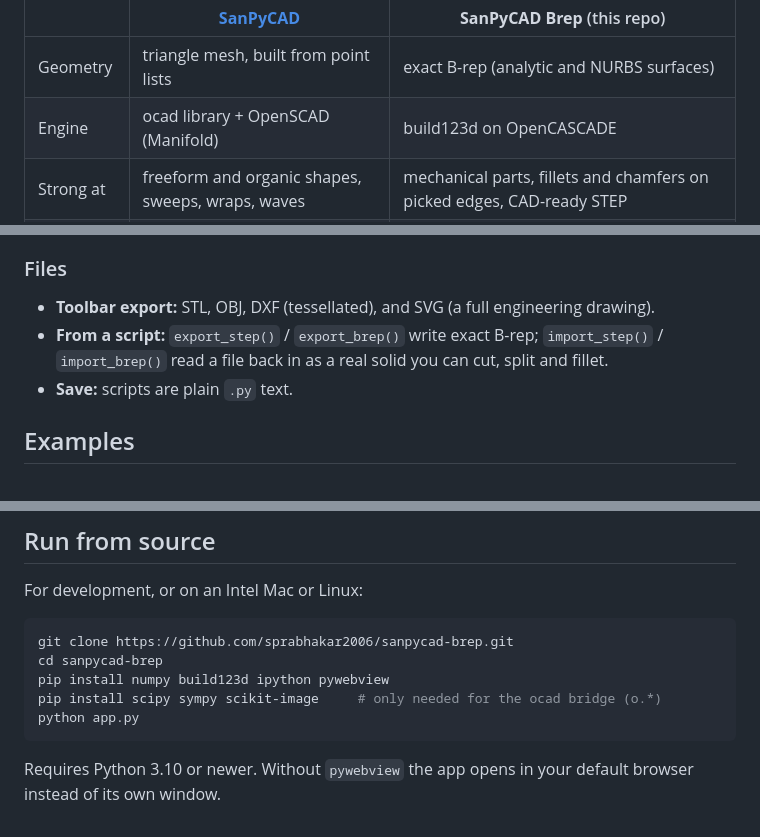
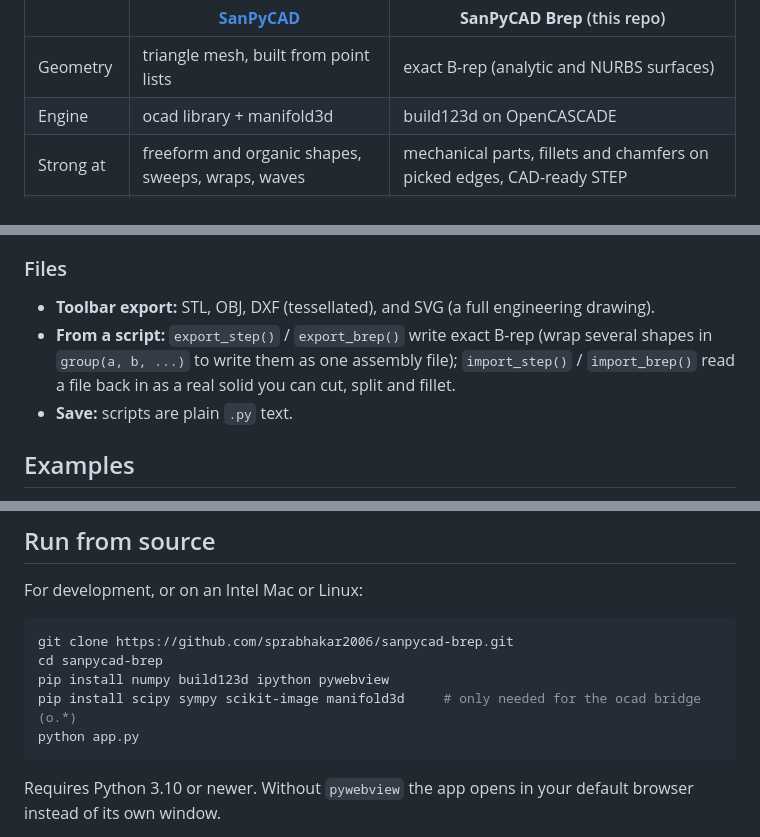
Before and after one commit to sprabhakar2006/sanpycad-brep, a Markdown page: README.md, 3 parts joined by grey strips. Rendered like a GitHub page.

````diff
--- a/README.md
+++ b/README.md
@@ -110,7 +110,7 @@ The tutorials usually move a part between the two apps:
 | | **[SanPyCAD](https://github.com/sprabhakar2006/SanPyCAD)** | **SanPyCAD Brep** (this repo) |
 |---|---|---|
 | Geometry | triangle mesh, built from point lists | exact B-rep (analytic and NURBS surfaces) |
-| Engine | ocad library + OpenSCAD (Manifold) | build123d on OpenCASCADE |
+| Engine | ocad library + manifold3d | build123d on OpenCASCADE |
 | Strong at | freeform and organic shapes, sweeps, wraps, waves | mechanical parts, fillets and chamfers on picked edges, CAD-ready STEP |
 | Script style | Python or OpenSCAD-style | Python |
 
@@ -153,7 +153,7 @@ Measure distances and angles between vertices and edges, or use **Dimension** to
 
 ### Files
 - **Toolbar export:** STL, OBJ, DXF (tessellated), and SVG (a full engineering drawing).
-- **From a script:** `export_step()` / `export_brep()` write exact B-rep; `import_step()` / `import_brep()` read a file back in as a real solid you can cut, split and fillet.
+- **From a script:** `export_step()` / `export_brep()` write exact B-rep (wrap several shapes in `group(a, b, ...)` to write them as one assembly file); `import_step()` / `import_brep()` read a file back in as a real solid you can cut, split and fillet.
 - **Save:** scripts are plain `.py` text.
 
 ## Examples
@@ -177,7 +177,7 @@ For development, or on an Intel Mac or Linux:
 git clone https://github.com/sprabhakar2006/sanpycad-brep.git
 cd sanpycad-brep
 pip install numpy build123d ipython pywebview
-pip install scipy sympy scikit-image     # only needed for the ocad bridge (o.*)
+pip install scipy sympy scikit-image manifold3d     # only needed for the ocad bridge (o.*)
 python app.py
 ```
 
````
